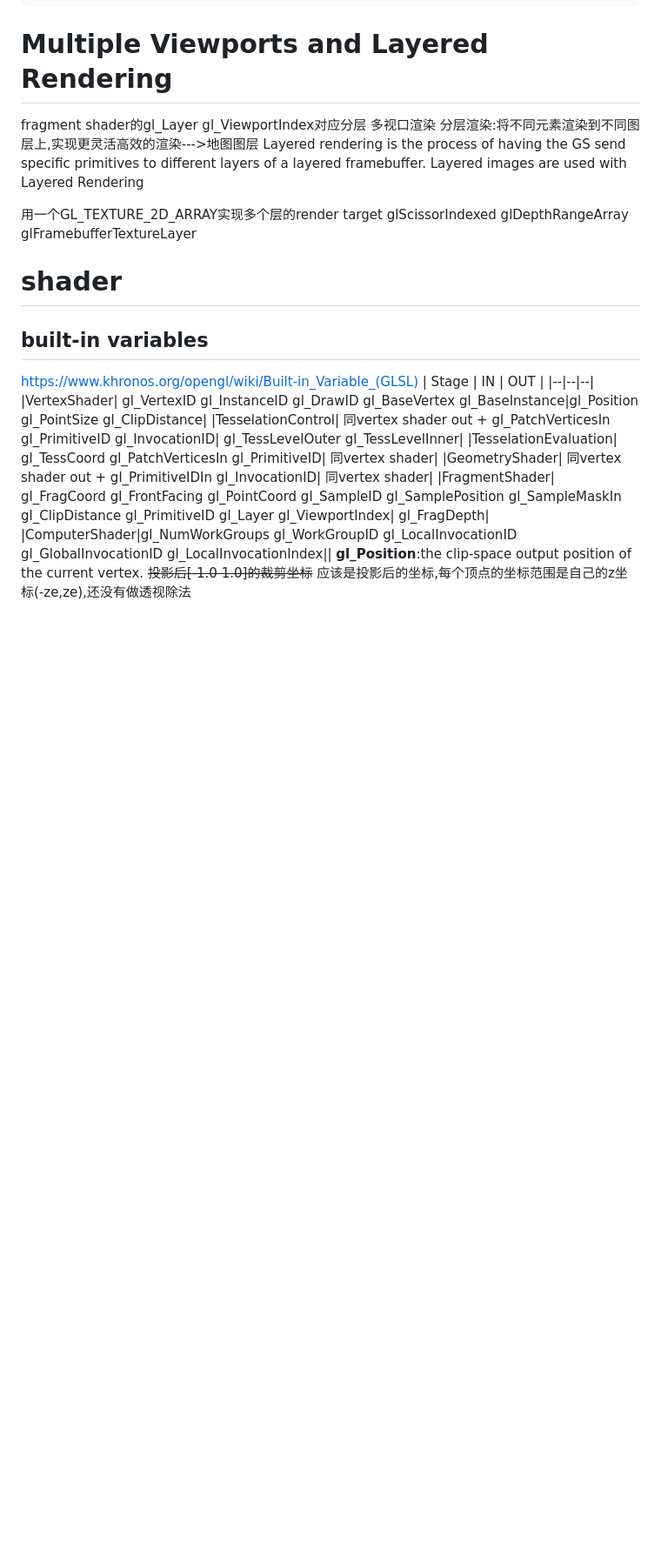
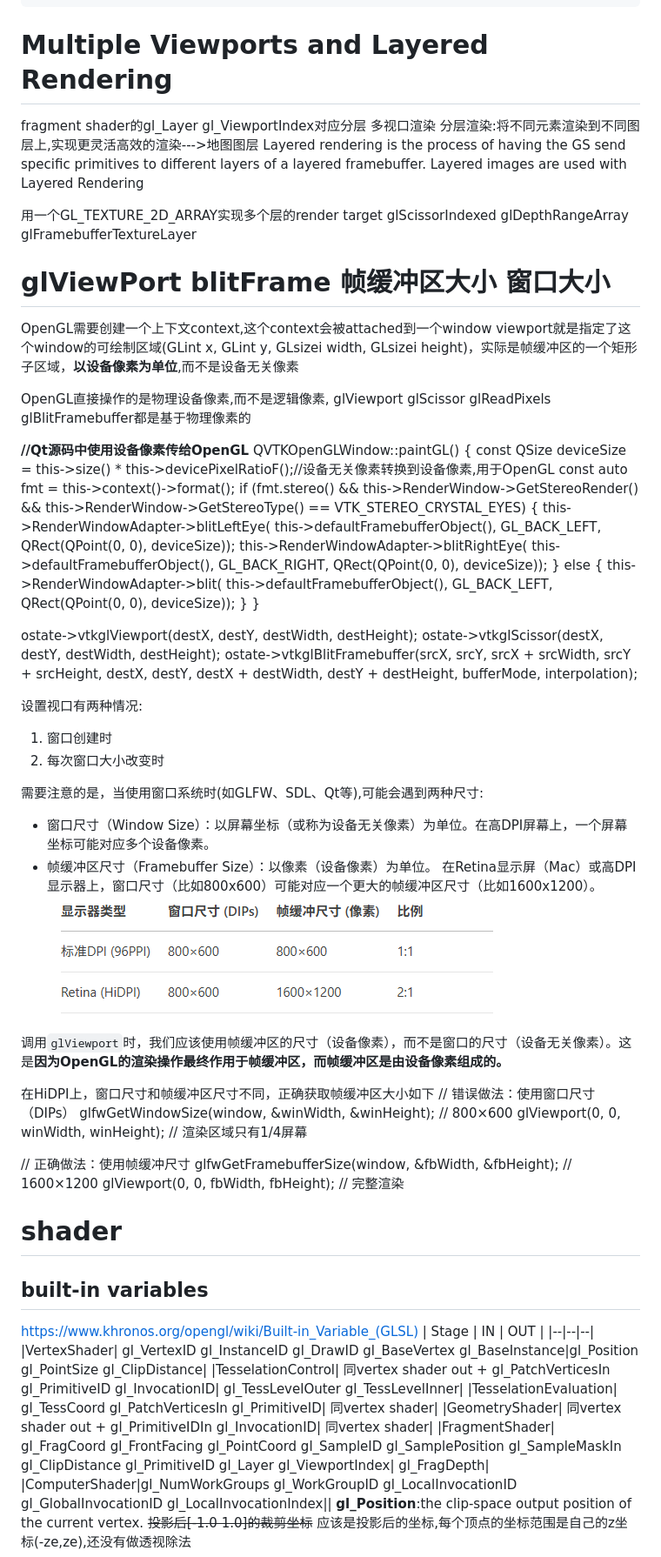
Before and after one commit to lingwei5/CGSummary, a Markdown page: OpenGL/OpenGL.md, the part around one of its changes. Shown at 87% size. GitHub-like rendering; pictures changed too: OpenGL/窗口尺寸vs帧缓冲区尺寸.png (added); blank space fills up the shorter version.

Commit message:
viewport大小 帧缓冲区尺寸 窗口尺寸 设备(物理)像素 设备无关像素DIP(逻辑像素)

```diff
--- a/OpenGL/OpenGL.md
+++ b/OpenGL/OpenGL.md
@@ -526,6 +526,61 @@ fragment shader的gl_Layer gl_ViewportIndex对应分层 多视口渲染
 
 用一个GL_TEXTURE_2D_ARRAY实现多个层的render target
 glScissorIndexed glDepthRangeArray glFramebufferTextureLayer
+
+# glViewPort blitFrame 帧缓冲区大小 窗口大小
+OpenGL需要创建一个上下文context,这个context会被attached到一个window
+viewport就是指定了这个window的可绘制区域(GLint x, GLint y, GLsizei width, GLsizei height)，实际是帧缓冲区的一个矩形子区域，**以设备像素为单位**,而不是设备无关像素
+
+OpenGL直接操作的是物理设备像素,而不是逻辑像素,
+glViewport glScissor glReadPixels glBlitFramebuffer都是基于物理像素的
+
+**//Qt源码中使用设备像素传给OpenGL**
+QVTKOpenGLWindow::paintGL()
+{
+  const QSize deviceSize = this->size() * this->devicePixelRatioF();//设备无关像素转换到设备像素,用于OpenGL
+  const auto fmt = this->context()->format();
+  if (fmt.stereo() && this->RenderWindow->GetStereoRender() &&
+    this->RenderWindow->GetStereoType() == VTK_STEREO_CRYSTAL_EYES)
+  {
+    this->RenderWindowAdapter->blitLeftEye(
+      this->defaultFramebufferObject(), GL_BACK_LEFT, QRect(QPoint(0, 0), deviceSize));
+    this->RenderWindowAdapter->blitRightEye(
+      this->defaultFramebufferObject(), GL_BACK_RIGHT, QRect(QPoint(0, 0), deviceSize));
+  }
+  else
+  {
+    this->RenderWindowAdapter->blit(
+      this->defaultFramebufferObject(), GL_BACK_LEFT, QRect(QPoint(0, 0), deviceSize));
+  }
+}
+
+
+ostate->vtkglViewport(destX, destY, destWidth, destHeight);
+ostate->vtkglScissor(destX, destY, destWidth, destHeight);
+ostate->vtkglBlitFramebuffer(srcX, srcY, srcX + srcWidth, srcY + srcHeight, destX, destY,
+destX + destWidth, destY + destHeight, bufferMode, interpolation);
+
+
+设置视口有两种情况:
+1. 窗口创建时
+2. 每次窗口大小改变时
+
+需要注意的是，当使用窗口系统时(如GLFW、SDL、Qt等),可能会遇到两种尺寸:
+- 窗口尺寸（Window Size）：以屏幕坐标（或称为设备无关像素）为单位。在高DPI屏幕上，一个屏幕坐标可能对应多个设备像素。
+- 帧缓冲区尺寸（Framebuffer Size）：以像素（设备像素）为单位。
+  在Retina显示屏（Mac）或高DPI显示器上，窗口尺寸（比如800x600）可能对应一个更大的帧缓冲区尺寸（比如1600x1200）。
+![alt text](窗口尺寸vs帧缓冲区尺寸.png)
+
+调用`glViewport`时，我们应该使用帧缓冲区的尺寸（设备像素），而不是窗口的尺寸（设备无关像素）。这是**因为OpenGL的渲染操作最终作用于帧缓冲区，而帧缓冲区是由设备像素组成的。**
+
+在HiDPI上，窗口尺寸和帧缓冲区尺寸不同，正确获取帧缓冲区大小如下
+// 错误做法：使用窗口尺寸（DIPs）
+glfwGetWindowSize(window, &winWidth, &winHeight); // 800×600
+glViewport(0, 0, winWidth, winHeight); // 渲染区域只有1/4屏幕
+
+// 正确做法：使用帧缓冲尺寸
+glfwGetFramebufferSize(window, &fbWidth, &fbHeight); // 1600×1200
+glViewport(0, 0, fbWidth, fbHeight); // 完整渲染
 
 # shader
 ## built-in variables
```
Also changed, not shown: other parts of OpenGL/OpenGL.md (+1 -1 lines).
